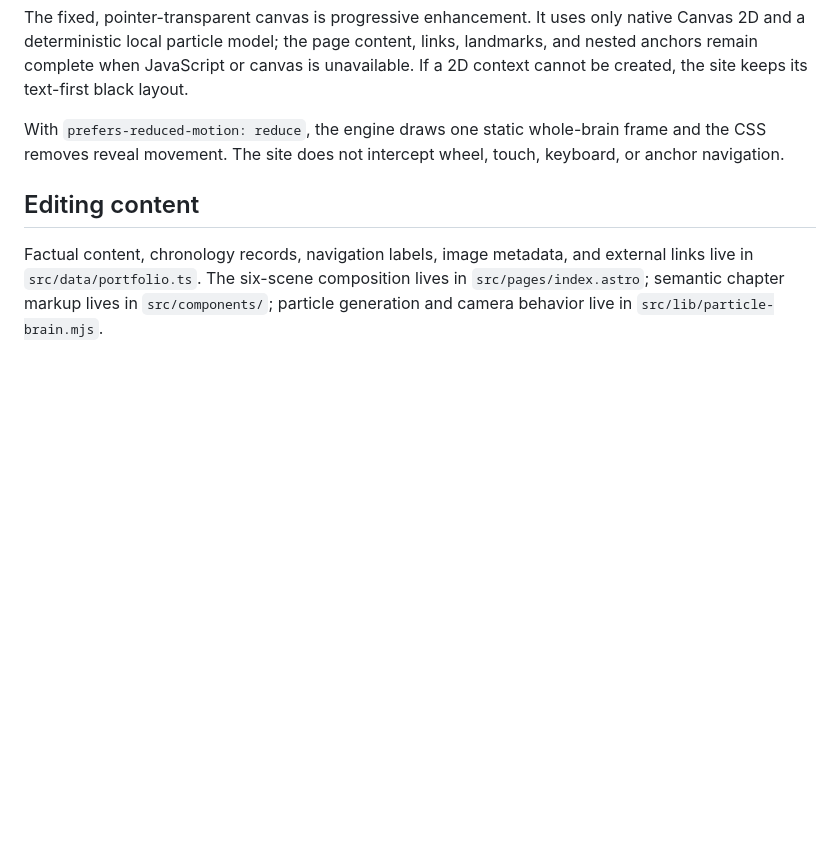
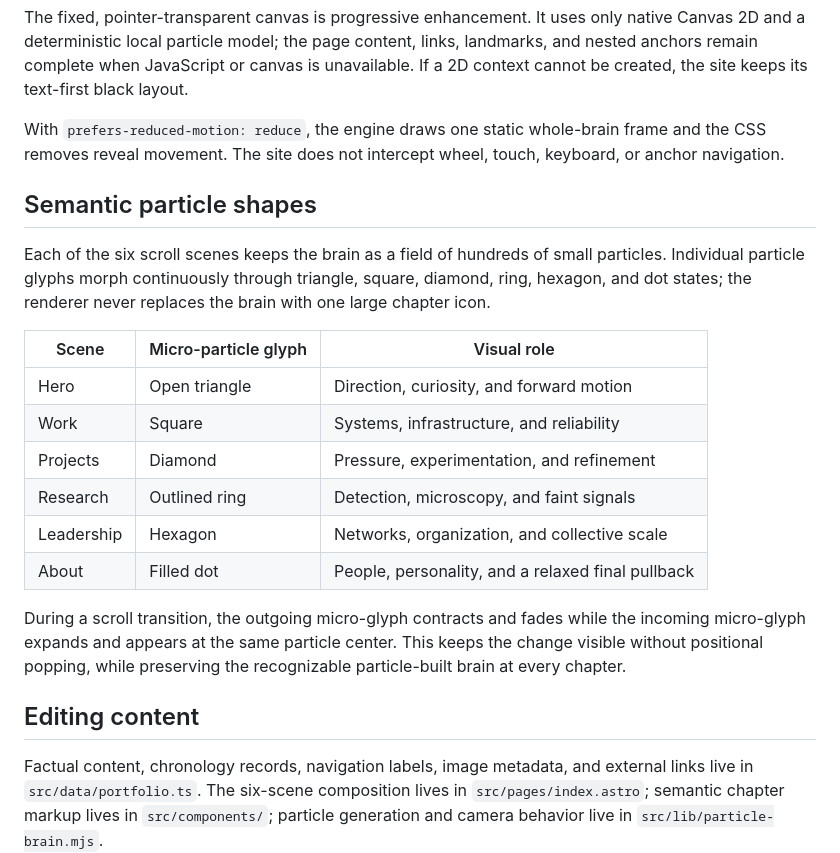
Before and after one commit to aryanmudgal-tech/website, a Markdown page: README.md, the part around the change. Drawn GitHub-style; blank space fills up the shorter version.

Commit message:
docs: explain semantic particle shapes

```diff
--- a/README.md
+++ b/README.md
@@ -44,6 +44,21 @@ The fixed, pointer-transparent canvas is progressive enhancement. It uses only n
 
 With `prefers-reduced-motion: reduce`, the engine draws one static whole-brain frame and the CSS removes reveal movement. The site does not intercept wheel, touch, keyboard, or anchor navigation.
 
+## Semantic particle shapes
+
+Each of the six scroll scenes keeps the brain as a field of hundreds of small particles. Individual particle glyphs morph continuously through triangle, square, diamond, ring, hexagon, and dot states; the renderer never replaces the brain with one large chapter icon.
+
+| Scene | Micro-particle glyph | Visual role |
+|---|---|---|
+| Hero | Open triangle | Direction, curiosity, and forward motion |
+| Work | Square | Systems, infrastructure, and reliability |
+| Projects | Diamond | Pressure, experimentation, and refinement |
+| Research | Outlined ring | Detection, microscopy, and faint signals |
+| Leadership | Hexagon | Networks, organization, and collective scale |
+| About | Filled dot | People, personality, and a relaxed final pullback |
+
+During a scroll transition, the outgoing micro-glyph contracts and fades while the incoming micro-glyph expands and appears at the same particle center. This keeps the change visible without positional popping, while preserving the recognizable particle-built brain at every chapter.
+
 ## Editing content
 
 Factual content, chronology records, navigation labels, image metadata, and external links live in `src/data/portfolio.ts`. The six-scene composition lives in `src/pages/index.astro`; semantic chapter markup lives in `src/components/`; particle generation and camera behavior live in `src/lib/particle-brain.mjs`.
```
